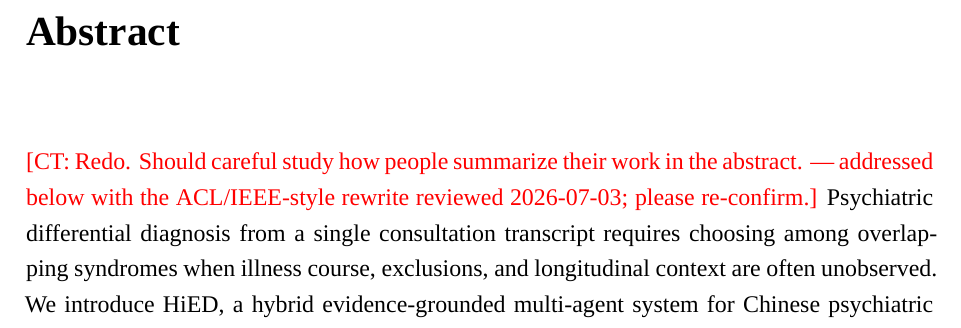
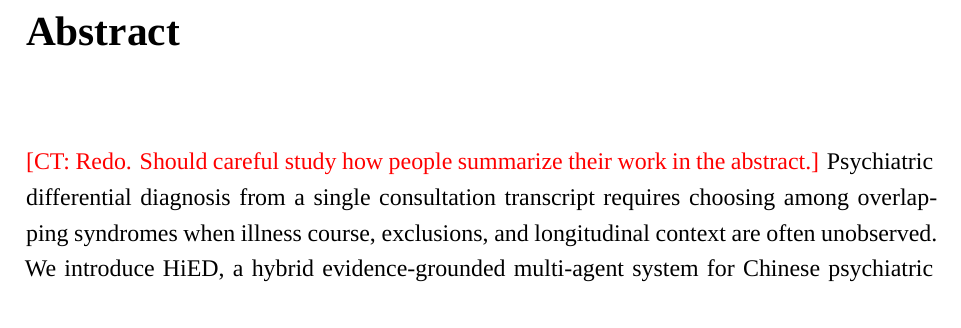
Before and after one commit to OscarTsao/CultureDx_Paper, a LaTeX thesis (school/main.tex): part of page 3 of 92, cut so that both start at the same text. Compiled offline with XeLaTeX.

Commit message:
Update on Overleaf.

```diff
--- a/school/main.tex
+++ b/school/main.tex
@@ -96,7 +96,7 @@ Common Mental Disorders in the Taiwanese Context\par}
 \noindent\textbf{關鍵詞：}大型語言模型、多代理系統、精神科鑑別診斷、臨床決策支援、ICD-10、可稽核人工智慧
 \chapter*{Abstract}
 \addcontentsline{toc}{chapter}{Abstract}
-\ct{Redo. Should careful study how people summarize their work in the abstract. --- addressed below with the ACL/IEEE-style rewrite reviewed 2026-07-03; please re-confirm.}
+\ct{Redo. Should careful study how people summarize their work in the abstract.}
 Psychiatric differential diagnosis from a single consultation transcript requires choosing among overlapping syndromes when illness course, exclusions, and longitudinal context are often unobserved. We introduce HiED, a hybrid evidence-grounded multi-agent system for Chinese psychiatric differential diagnosis that separates three functions usually conflated in LLM evaluation: candidate detection, ICD-10 criterion verification, and committed primary selection. HiED combines a local Qwen3-32B-AWQ diagnostician, class-balanced FAISS/BGE-M3 case retrieval, criterion-checking agents, and deterministic threshold logic to emit a primary diagnosis, optional comorbidity, ranked differential, and auditable met/not-met/insufficient-evidence trace. On a pre-registered LingxiDiag-16K internal test split ($N=1000$), HiED--DA achieves 0.518 Top-1 and 0.802 Top-3 accuracy; retrieval improves a direct single-agent baseline from 0.466 to 0.508 (McNemar $p=4.0\times10^{-4}$). Verification exposes, rather than solves, the dominant bottleneck: the logic layer retains the gold parent in 93.7\% of non-Others cases while confirming a median of six of fourteen active disorders. Logic re-selection, pairwise comparison, debate, deterministic fusion, selector fine-tuning, and self-consistency provide no stable causal gain over Direct-Answer. External MDD-5k evaluation preserves the pattern, with 0.612 in-scope Top-1 and 0.922 F32/F41 binary accuracy. HiED therefore contributes an auditable architecture for localizing failure, not clinically validated autonomous diagnosis.
 
 \noindent\textbf{Keywords:} Large language models, multi-agent systems, psychiatric differential diagnosis, clinical decision support, ICD-10, auditable AI
```
